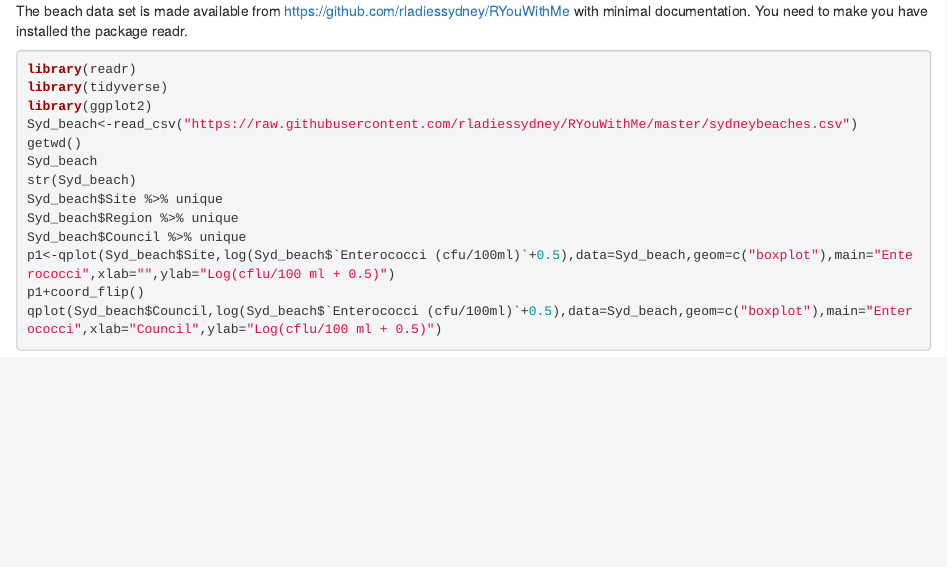
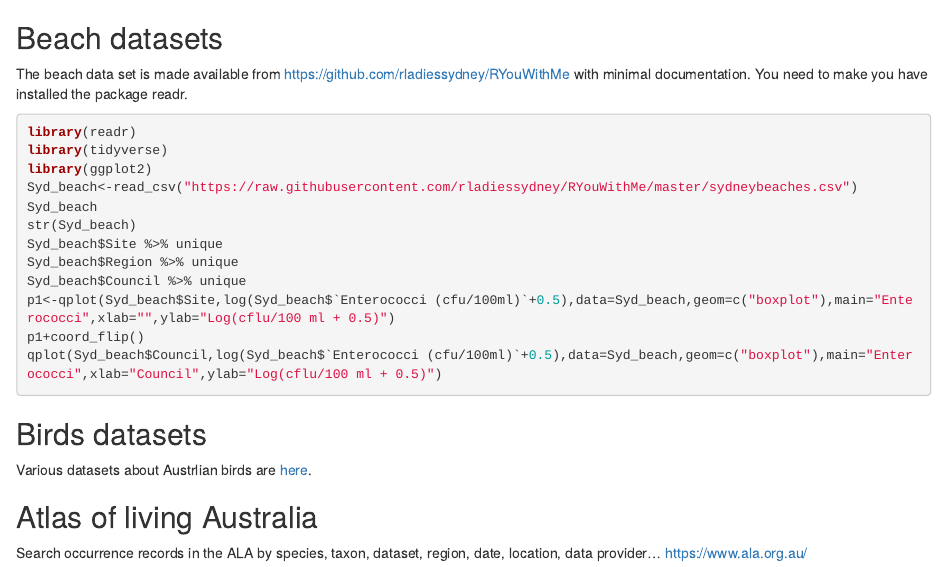
Before and after one commit to ropensci-archive/OZdatasets, an R Markdown document (enviro.Rmd): the page in a window 1100 px wide, from its top. Rendered offline with R 4.5, knitr and Pandoc, with nearby package versions; the code chunks are not run, so their results and figures are left out.

Commit message:
add in a few more

````diff
--- a/enviro.Rmd
+++ b/enviro.Rmd
@@ -1,3 +1,5 @@
+
+## Beach datasets
 
 The beach data set is made available from
 https://github.com/rladiessydney/RYouWithMe
@@ -8,7 +10,6 @@ library(readr)
 library(tidyverse)
 library(ggplot2)
 Syd_beach<-read_csv("https://raw.githubusercontent.com/rladiessydney/RYouWithMe/master/sydneybeaches.csv")
-getwd()
 Syd_beach
 str(Syd_beach)
 Syd_beach$Site %>% unique
@@ -18,3 +19,12 @@ p1<-qplot(Syd_beach$Site,log(Syd_beach$`Enterococci (cfu/100ml)`+0.5),data=Syd_b
 p1+coord_flip()
 qplot(Syd_beach$Council,log(Syd_beach$`Enterococci (cfu/100ml)`+0.5),data=Syd_beach,geom=c("boxplot"),main="Enterococci",xlab="Council",ylab="Log(cflu/100 ml + 0.5)")
 ```
+
+## Birds datasets
+
+Various datasets about Austrlian birds are [here](https://birdata.birdlife.org.au/).
+
+## Atlas of living Australia
+
+Search occurrence records in the ALA by species, taxon, dataset, region, date, location, data provider…
+https://www.ala.org.au/
````
